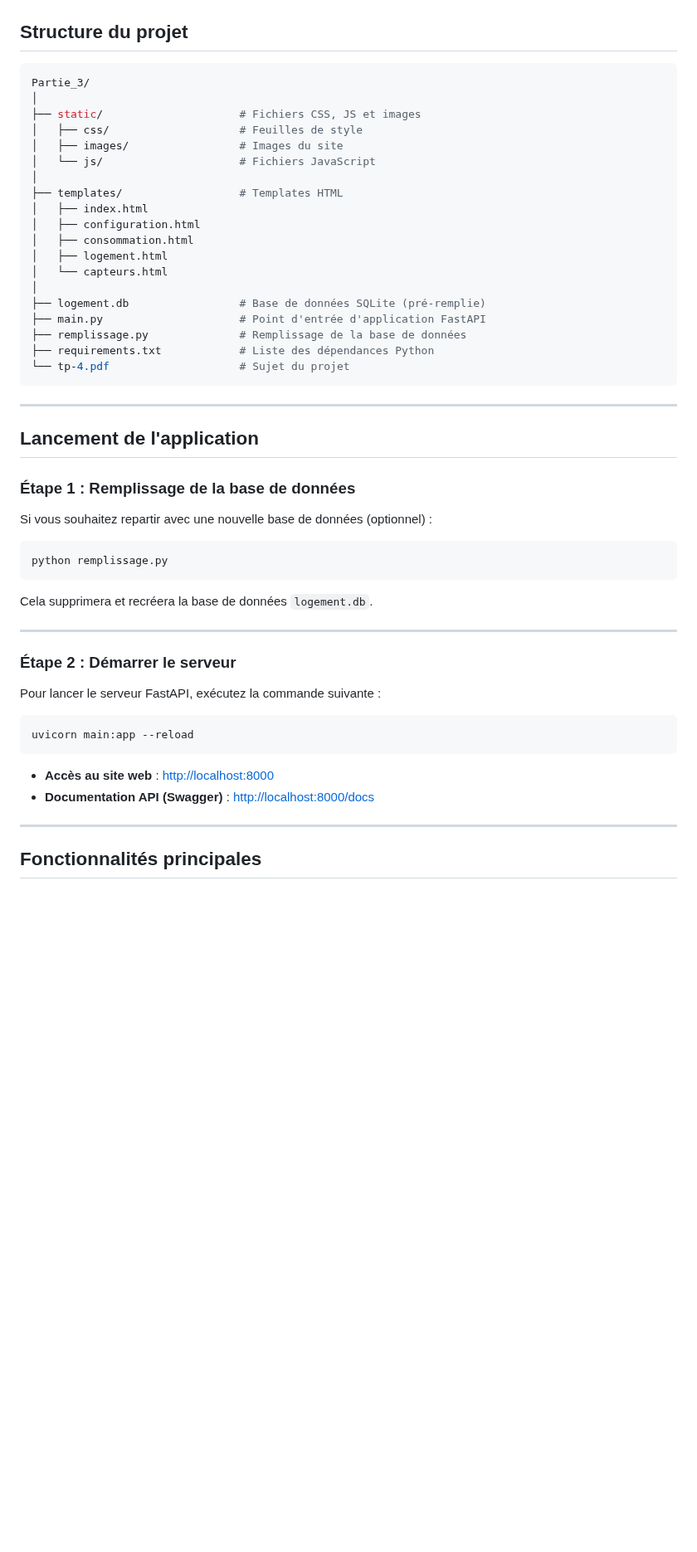
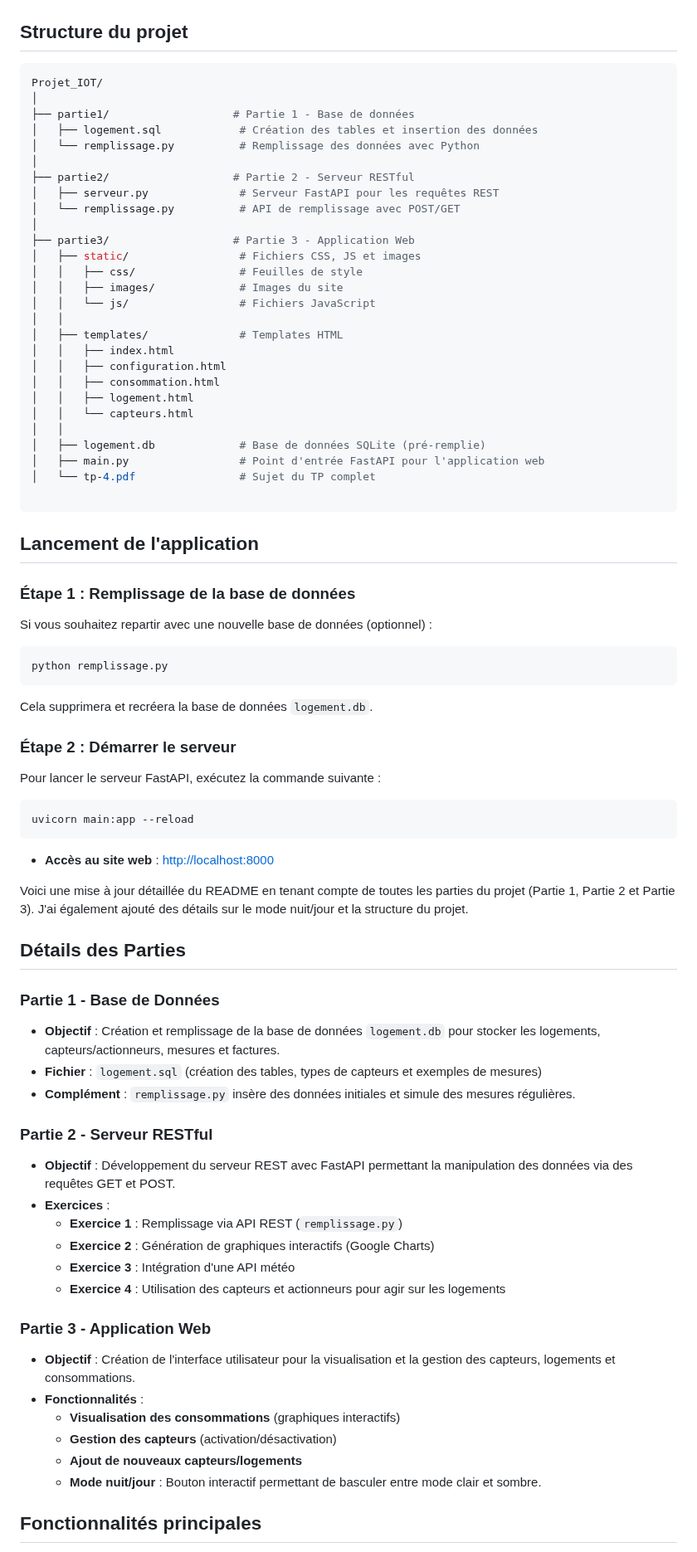
Before and after one commit to nadirkarem/Projet_IOT, a Markdown page: README.md, the part around one of its changes. Shown at 83% size. Drawn GitHub-style; blank space fills up the shorter version.

````diff
--- a/README.md
+++ b/README.md
@@ -38,28 +47,34 @@ pip install -r requirements.txt
 
 ## Structure du projet
 ```bash
-Partie_3/
+Projet_IOT/
 │
-├── static/                     # Fichiers CSS, JS et images
-│   ├── css/                    # Feuilles de style
-│   ├── images/                 # Images du site
-│   └── js/                     # Fichiers JavaScript
+├── partie1/                   # Partie 1 - Base de données
+│   ├── logement.sql            # Création des tables et insertion des données
+│   └── remplissage.py          # Remplissage des données avec Python
 │
-├── templates/                  # Templates HTML
-│   ├── index.html
-│   ├── configuration.html
-│   ├── consommation.html
-│   ├── logement.html
-│   └── capteurs.html
+├── partie2/                   # Partie 2 - Serveur RESTful
+│   ├── serveur.py              # Serveur FastAPI pour les requêtes REST
+│   └── remplissage.py          # API de remplissage avec POST/GET
 │
-├── logement.db                 # Base de données SQLite (pré-remplie)
-├── main.py                     # Point d'entrée d'application FastAPI
-├── remplissage.py              # Remplissage de la base de données
-├── requirements.txt            # Liste des dépendances Python
-└── tp-4.pdf                    # Sujet du projet
+├── partie3/                   # Partie 3 - Application Web
+│   ├── static/                 # Fichiers CSS, JS et images
+│   │   ├── css/                # Feuilles de style
+│   │   ├── images/             # Images du site
+│   │   └── js/                 # Fichiers JavaScript
+│   │
+│   ├── templates/              # Templates HTML
+│   │   ├── index.html
+│   │   ├── configuration.html
+│   │   ├── consommation.html
+│   │   ├── logement.html
+│   │   └── capteurs.html
+│   │
+│   ├── logement.db             # Base de données SQLite (pré-remplie)
+│   ├── main.py                 # Point d'entrée FastAPI pour l'application web
+│   └── tp-4.pdf                # Sujet du TP complet
+
 ```
-
----
 
 ## Lancement de l'application
 ### Étape 1 : Remplissage de la base de données
@@ -69,7 +84,7 @@ python remplissage.py
 ```
 Cela supprimera et recréera la base de données `logement.db`.
 
----
+
 
 ### Étape 2 : Démarrer le serveur
 Pour lancer le serveur FastAPI, exécutez la commande suivante :
@@ -78,9 +93,33 @@ uvicorn main:app --reload
 ```
 
 - **Accès au site web** : [http://localhost:8000](http://localhost:8000)
-- **Documentation API (Swagger)** : [http://localhost:8000/docs](http://localhost:8000/docs)
 
----
+Voici une mise à jour détaillée du README en tenant compte de toutes les parties du projet (Partie 1, Partie 2 et Partie 3). J'ai également ajouté des détails sur le mode nuit/jour et la structure du projet.
+
+
+## Détails des Parties
+### Partie 1 - Base de Données
+- **Objectif** : Création et remplissage de la base de données `logement.db` pour stocker les logements, capteurs/actionneurs, mesures et factures.
+- **Fichier** : `logement.sql` (création des tables, types de capteurs et exemples de mesures)
+- **Complément** : `remplissage.py` insère des données initiales et simule des mesures régulières.
+
+### Partie 2 - Serveur RESTful
+- **Objectif** : Développement du serveur REST avec FastAPI permettant la manipulation des données via des requêtes GET et POST.
+- **Exercices** :
+  - **Exercice 1** : Remplissage via API REST (`remplissage.py`)
+  - **Exercice 2** : Génération de graphiques interactifs (Google Charts)
+  - **Exercice 3** : Intégration d'une API météo
+  - **Exercice 4** : Utilisation des capteurs et actionneurs pour agir sur les logements
+
+### Partie 3 - Application Web
+- **Objectif** : Création de l'interface utilisateur pour la visualisation et la gestion des capteurs, logements et consommations.
+- **Fonctionnalités** :
+  - **Visualisation des consommations** (graphiques interactifs)
+  - **Gestion des capteurs** (activation/désactivation)
+  - **Ajout de nouveaux capteurs/logements**
+  - **Mode nuit/jour** : Bouton interactif permettant de basculer entre mode clair et sombre.
+
+
 
 ## Fonctionnalités principales
 - **Gestion des logements** : Ajout, modification et suppression de logements
````
Also changed, not shown: other parts of README.md (+17 -8 lines).
